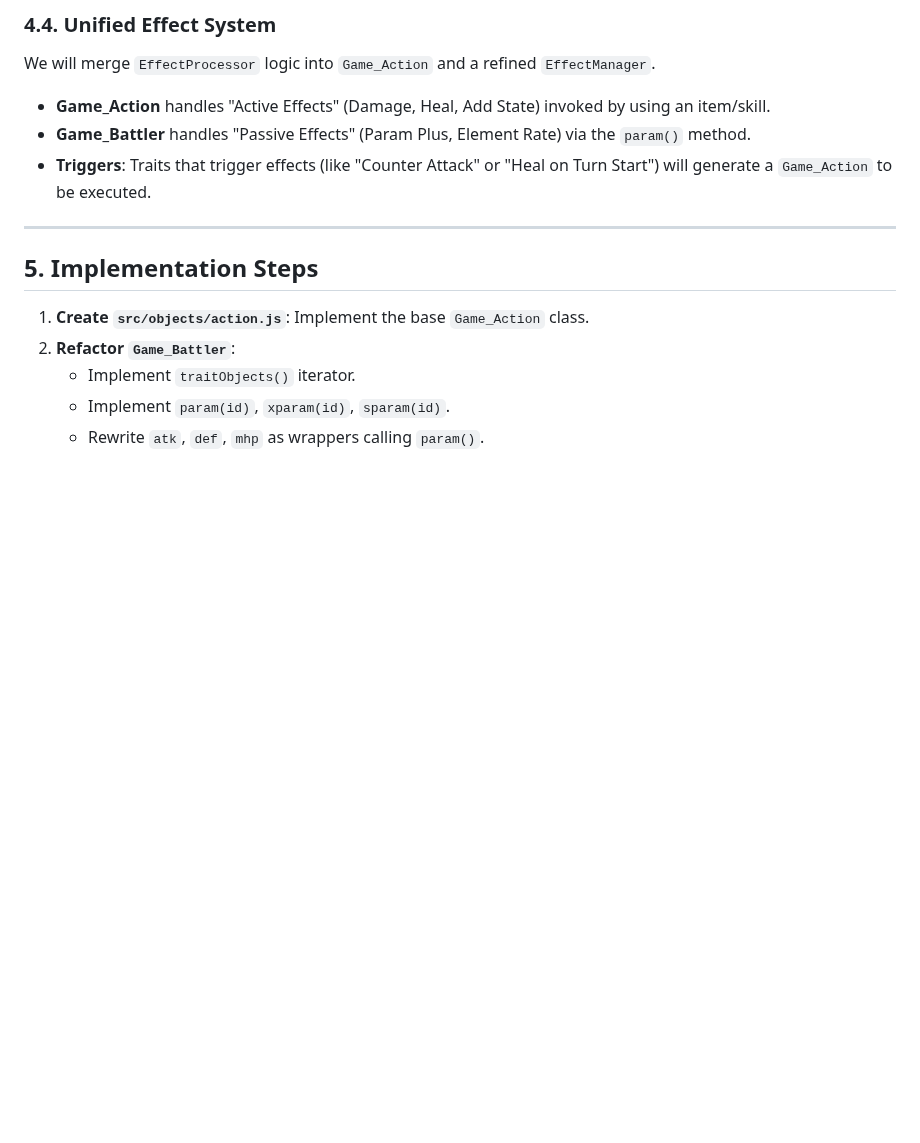
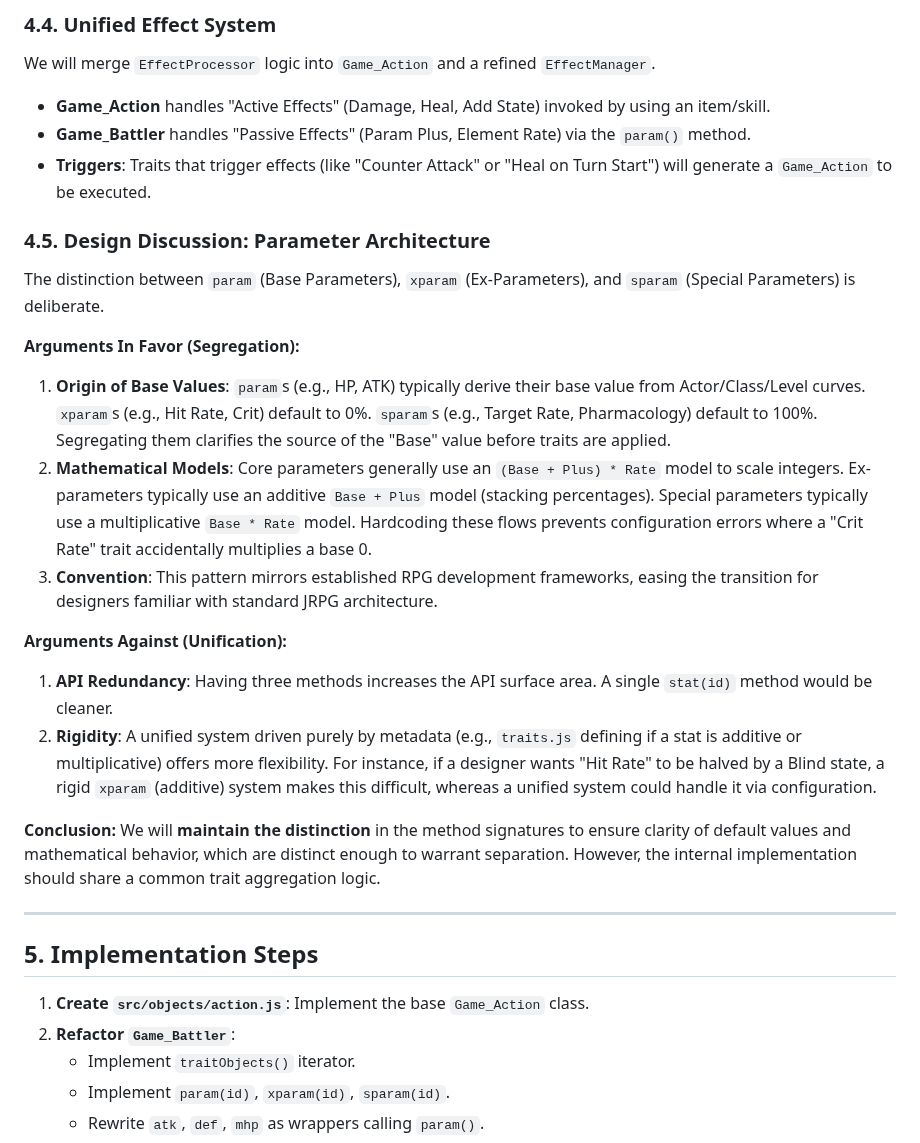
Before and after one commit to JosephSerUSP/Stillnight-Win3.1, a Markdown page: ARCHITECTURE_PROPOSAL.md, the part around the change. Drawn GitHub-style; blank space fills up the shorter version.

```diff
--- a/ARCHITECTURE_PROPOSAL.md
+++ b/ARCHITECTURE_PROPOSAL.md
@@ -100,6 +100,21 @@ We will merge `EffectProcessor` logic into `Game_Action` and a refined `EffectMa
 *   **Game_Battler** handles "Passive Effects" (Param Plus, Element Rate) via the `param()` method.
 *   **Triggers**: Traits that trigger effects (like "Counter Attack" or "Heal on Turn Start") will generate a `Game_Action` to be executed.
 
+### 4.5. Design Discussion: Parameter Architecture
+The distinction between `param` (Base Parameters), `xparam` (Ex-Parameters), and `sparam` (Special Parameters) is deliberate.
+
+**Arguments In Favor (Segregation):**
+1.  **Origin of Base Values**: `param`s (e.g., HP, ATK) typically derive their base value from Actor/Class/Level curves. `xparam`s (e.g., Hit Rate, Crit) default to 0%. `sparam`s (e.g., Target Rate, Pharmacology) default to 100%. Segregating them clarifies the source of the "Base" value before traits are applied.
+2.  **Mathematical Models**: Core parameters generally use an `(Base + Plus) * Rate` model to scale integers. Ex-parameters typically use an additive `Base + Plus` model (stacking percentages). Special parameters typically use a multiplicative `Base * Rate` model. Hardcoding these flows prevents configuration errors where a "Crit Rate" trait accidentally multiplies a base 0.
+3.  **Convention**: This pattern mirrors established RPG development frameworks, easing the transition for designers familiar with standard JRPG architecture.
+
+**Arguments Against (Unification):**
+1.  **API Redundancy**: Having three methods increases the API surface area. A single `stat(id)` method would be cleaner.
+2.  **Rigidity**: A unified system driven purely by metadata (e.g., `traits.js` defining if a stat is additive or multiplicative) offers more flexibility. For instance, if a designer wants "Hit Rate" to be halved by a Blind state, a rigid `xparam` (additive) system makes this difficult, whereas a unified system could handle it via configuration.
+
+**Conclusion:**
+We will **maintain the distinction** in the method signatures to ensure clarity of default values and mathematical behavior, which are distinct enough to warrant separation. However, the internal implementation should share a common trait aggregation logic.
+
 ---
 
 ## 5. Implementation Steps
```
